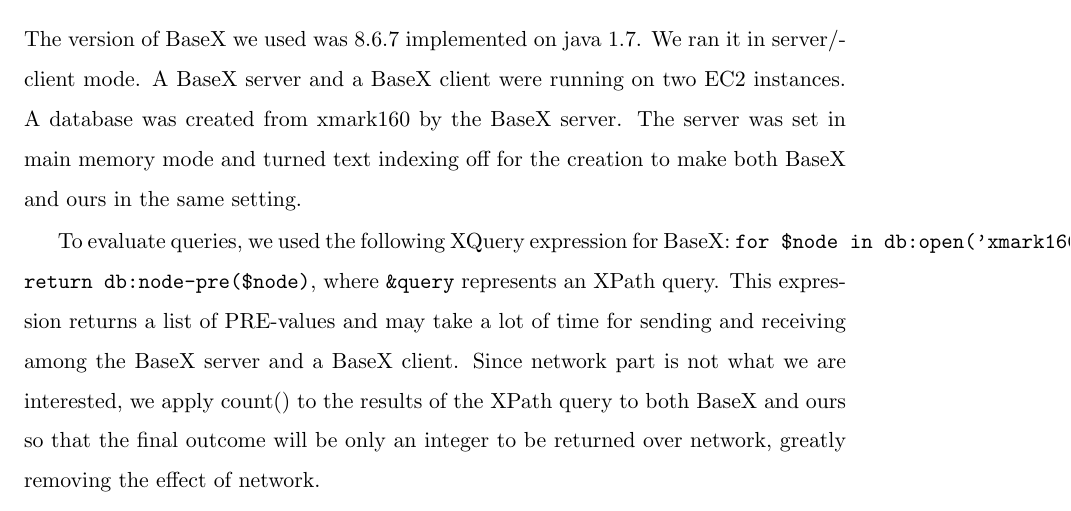
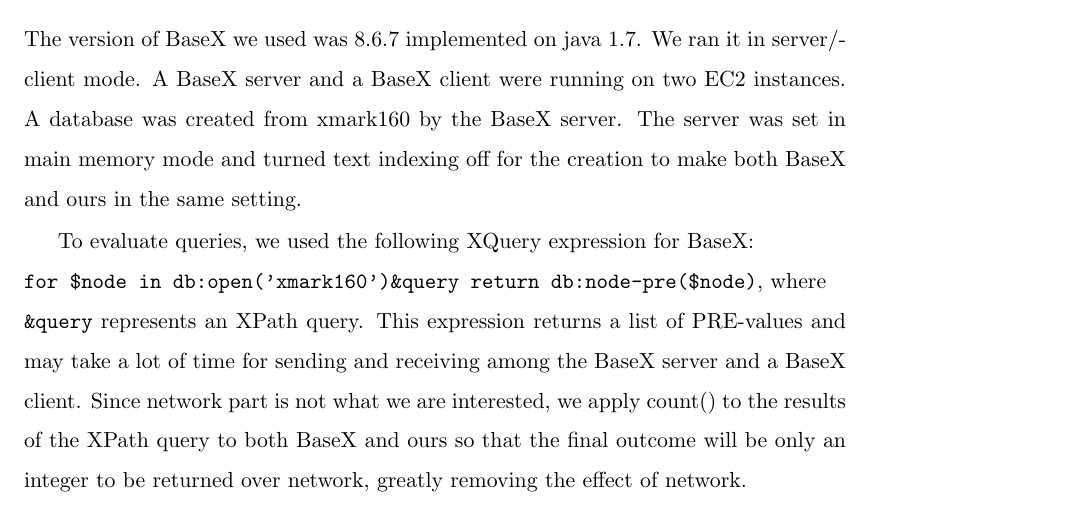
Before and after one commit to hwaust/Thesis, a LaTeX thesis (thesis.tex, which reads partialtree/evaluation.tex): part of page 22 of 27, cut so that both start at the same text. Compiled offline with pdfLaTeX.

Commit message:
fix a over-wide issue

```diff
--- a/partialtree/evaluation.tex
+++ b/partialtree/evaluation.tex
@@ -228,9 +228,8 @@
 was set in main memory mode and turned text indexing off for the creation to
 make both BaseX and ours in the same setting.
 
-To evaluate queries, we used the following XQuery expression for BaseX:
-\verb|for $node in db:open('xmark160')&query|\\
-\verb|return db:node-pre($node)|, where  \verb|&query|
+To evaluate queries, we used the following XQuery expression for BaseX:  \\
+\verb|for $node in db:open('xmark160')&query return db:node-pre($node)|, where \\ \verb|&query|
 represents an XPath query. This expression returns a list of PRE-values and may
 take a lot of time for sending and receiving among the BaseX server and a BaseX
 client. Since network part is not what we are interested, we apply count() to
```
